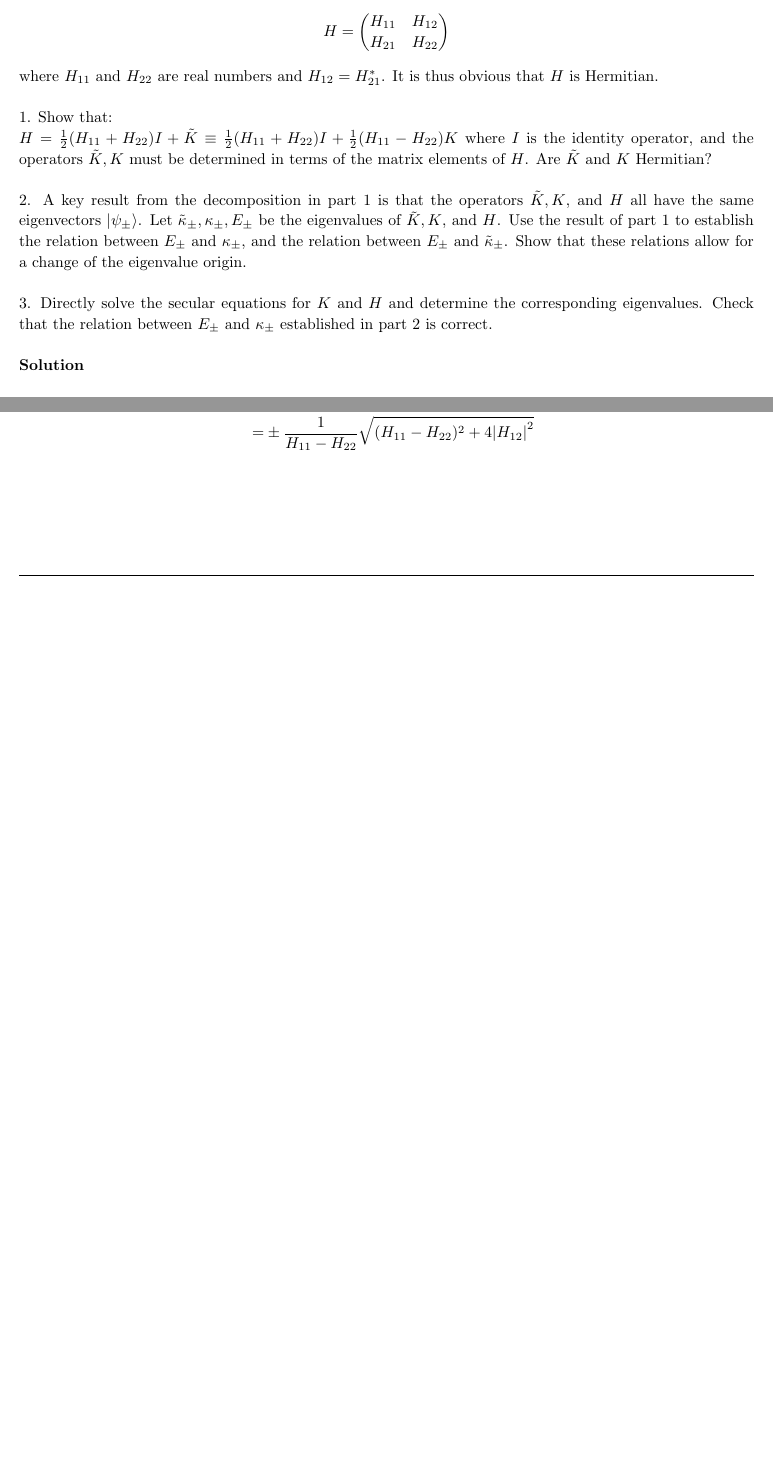
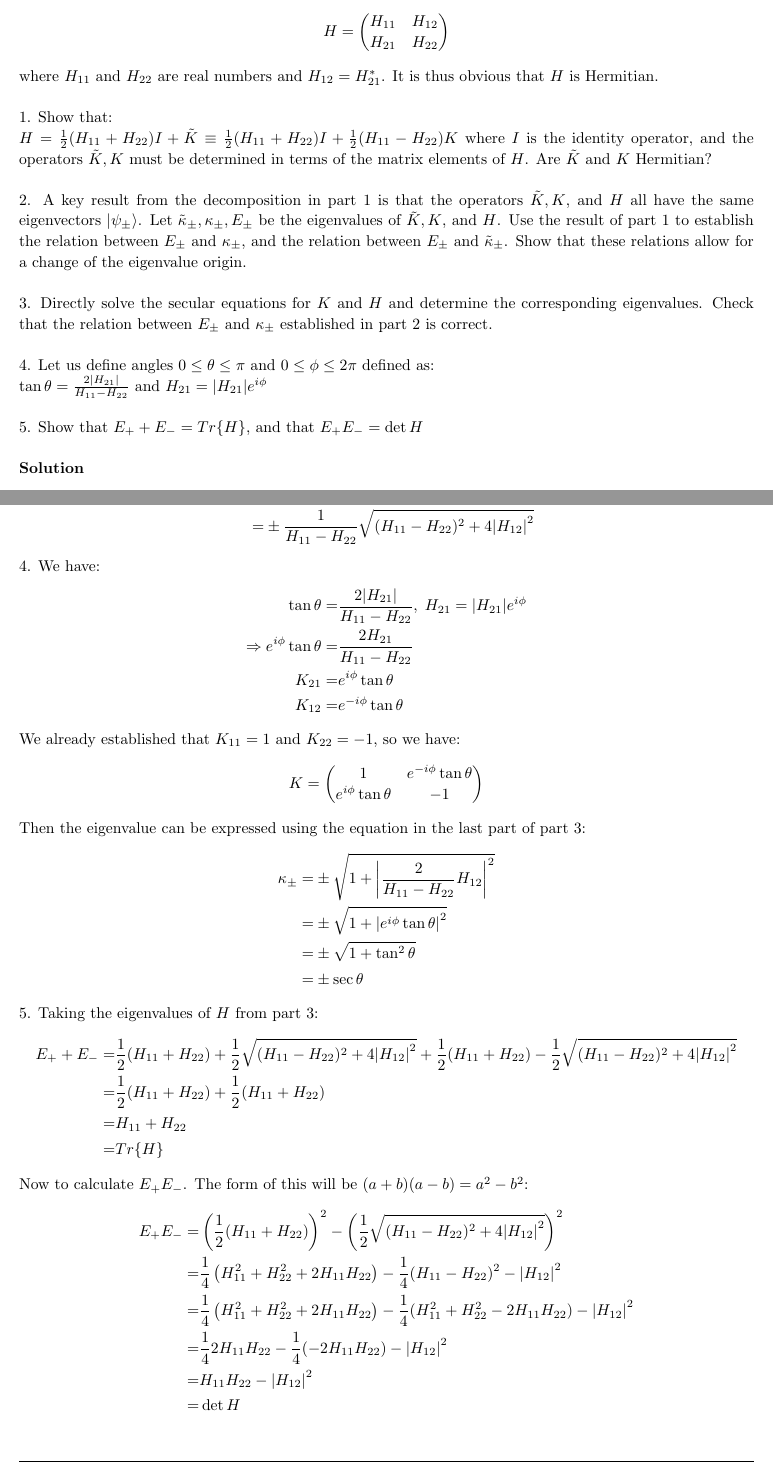
Before and after one commit to wrtabb/Homework, a LaTeX problem sheet (Physics 916/HW5/hw5.tex): two parts of pages 3 and 4 of 8 before the commit and two parts of pages 3 and 5 of 9 after it, joined at a grey line, cut so that both start at the same text, the shorter picture padded with empty space. Compiled offline with pdfLaTeX.

Commit message:
Finished problem 2-5

```diff
--- a/Physics 916/HW5/hw5.tex
+++ b/Physics 916/HW5/hw5.tex
@@ -222,6 +222,13 @@
 	3. Directly solve the secular equations for $K$ and $H$ and determine the corresponding eigenvalues. Check that the relation between $E_\pm$ and $\kappa_\pm$ established in part 2 is correct.
 	\\
 	\\
+	4. Let us define angles $0\leq\theta\leq\pi$ and $0\leq\phi\leq2\pi$ defined as:\\
+	\(\tan\theta=\frac{2\abs{H_{21}}}{H_{11}-H_{22}}\) and \( H_{21}=\abs{H_{21}}e^{i\phi} \)
+	\\
+	\\
+	5. Show that $E_++E_-=Tr\{H\}$, and that $E_+E_-=\det H$
+	\\
+	\\
 	\textbf{Solution}
 	\\
 	\\
@@ -293,6 +300,48 @@
 		\begin{split}
 		 \lambda =& \pm\sqrt{1+\abs{\frac{2}{H_{11}-H_{22}}H_{12}}^2} \\
 		 =& \pm\frac{1}{H_{11}-H_{22}}\sqrt{(H_{11}-H_{22})^2+4\abs{H_{12}}^2} \\
+		\end{split}
+	\]
+	4. We have:
+	\[
+		\begin{split}
+		\tan\theta=&\frac{2\abs{H_{21}}}{H_{11}-H_{22}},\; H_{21}=\abs{H_{21}}e^{i\phi} \\
+		\Rightarrow e^{i\phi}\tan\theta=&\frac{2H_{21}}{H_{11}-H_{22}} \\
+		K_{21} =& e^{i\phi}\tan\theta \\
+		K_{12} =&e^{-i\phi}\tan\theta
+		\end{split}
+	\]
+	We already established that $K_{11}=1$ and $K_{22}=-1$, so we have:
+	\[
+		K=\begin{pmatrix} 1 & e^{-i\phi}\tan\theta \\ e^{i\phi}\tan\theta & -1 \end{pmatrix}
+	\]
+	Then the eigenvalue can be expressed using the equation in the last part of part 3:
+	\[
+		\begin{split}
+		\kappa_\pm =&\pm\sqrt{1+\abs{\frac{2}{H_{11}-H_{22}}H_{12}}^2} \\
+		=& \pm\sqrt{1+\abs{e^{i\phi}\tan\theta}^2} \\
+		=& \pm\sqrt{1+\tan^2\theta} \\
+		=& \pm\sec\theta
+		\end{split}
+	\]
+	5. Taking the eigenvalues of $H$ from part 3:
+	\[
+		\begin{split}
+		E_++E_- =& \frac{1}{2}(H_{11}+H_{22})+\frac{1}{2}\sqrt{(H_{11}-H_{22})^2+4\abs{H_{12}}^2} + \frac{1}{2}(H_{11}+H_{22})-\frac{1}{2}\sqrt{(H_{11}-H_{22})^2+4\abs{H_{12}}^2} \\
+		=& \frac{1}{2}(H_{11}+H_{22})+\frac{1}{2}(H_{11}+H_{22}) \\
+		=& H_{11}+H_{22} \\
+		=& Tr\{H\}
+		\end{split}
+	\]
+	Now to calculate $E_+E_-$. The form of this will be $(a+b)(a-b)=a^2-b^2$:
+	\[
+		\begin{split}
+		E_+E_-=& \left( \frac{1}{2}(H_{11}+H_{22}) \right)^2-\left( \frac{1}{2}\sqrt{(H_{11}-H_{22})^2+4\abs{H_{12}}^2} \right)^2 \\
+		=& \frac{1}{4}\left(H_{11}^2+H_{22}^2+2H_{11}H_{22}\right)-\frac{1}{4}(H_{11}-H_{22})^2-\abs{H_{12}}^2 \\
+		=& \frac{1}{4}\left(H_{11}^2+H_{22}^2+2H_{11}H_{22}\right)-\frac{1}{4}(H_{11}^2+H_{22}^2-2H_{11}H_{22})-\abs{H_{12}}^2 \\
+		=&\frac{1}{4}2H_{11}H_{22}-\frac{1}{4}(-2H_{11}H_{22})-\abs{H_{12}}^2 \\
+		=& H_{11}H_{22}-\abs{H_{12}}^2 \\
+		=& \det H
 		\end{split}
 	\]
 \end{homeworkProblem}
```
Also changed, not shown: Physics 916/HW5/hw5.pdf, Physics 916/HW5/hw5.tex (2 more changed lines), 3 other files.
